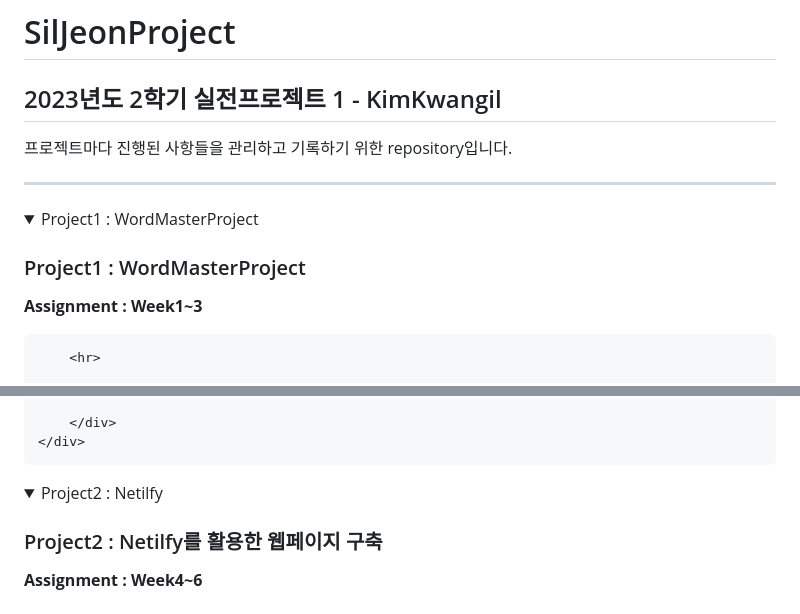
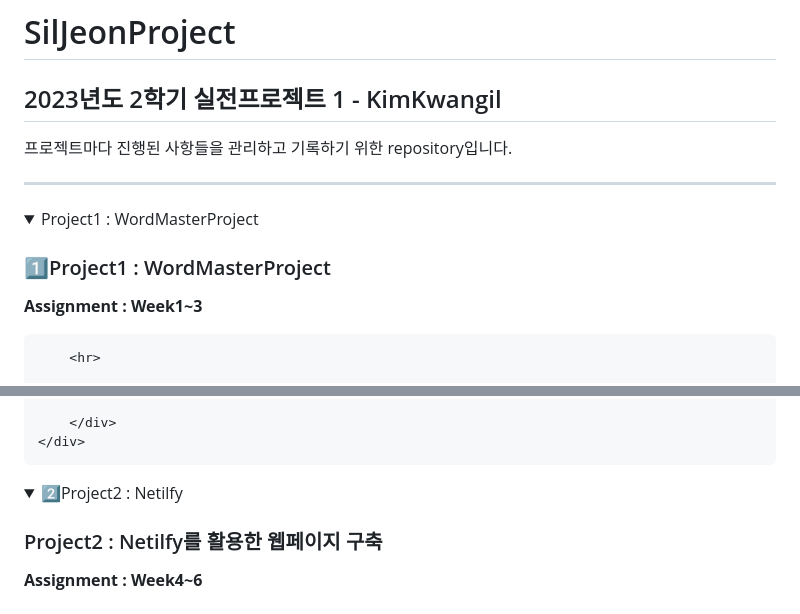
Before and after one commit to pangil5634/SilJeonProject, a Markdown page: README.md, 2 parts joined by grey strips. GitHub-like rendering; folded sections open.

```diff
--- a/README.md
+++ b/README.md
@@ -6,7 +9,7 @@
 <details>
     <summary>Project1 : WordMasterProject</summary>
     <div markdown="1">
-        <h3>Project1 : WordMasterProject</h3>
+        <h3>1️⃣Project1 : WordMasterProject</h3>
         <p><b>Assignment : Week1~3</b></p>
 
         <hr>
@@ -70,7 +73,7 @@
 
 
 <details>
-    <summary>Project2 : Netilfy</summary>
+    <summary>2️⃣Project2 : Netilfy</summary>
     <div markdown="1">
         <h3>Project2 : Netilfy를 활용한 웹페이지 구축</h3>
         <p><b>Assignment : Week4~6</b></p>
```
Also changed, not shown: other parts of README.md (+3 -0 lines).
